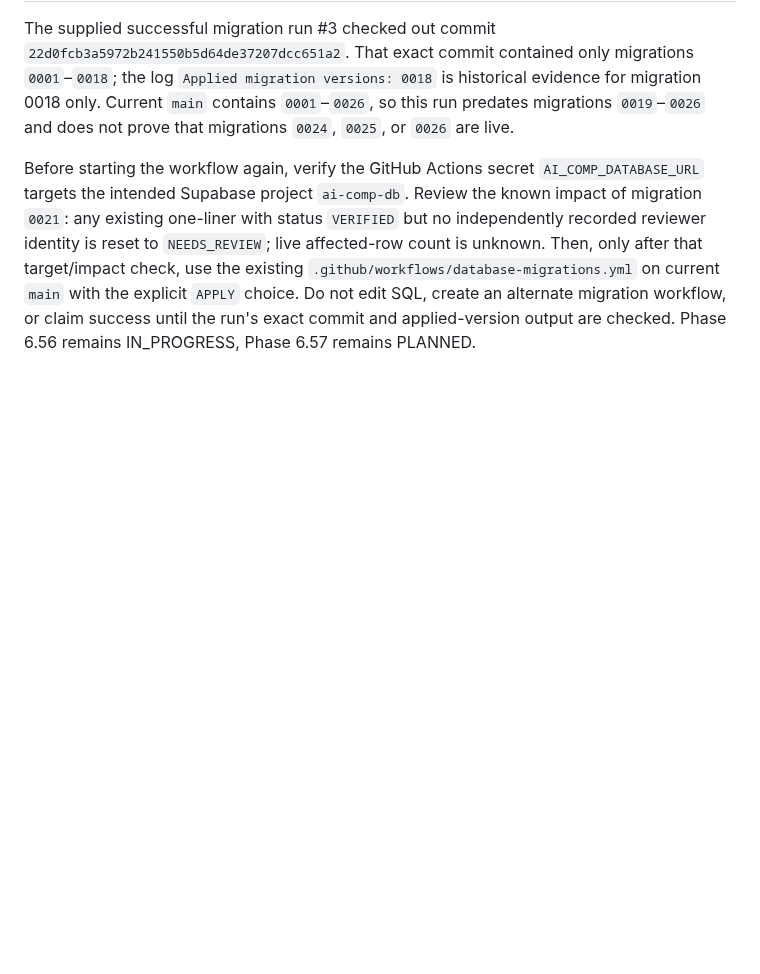
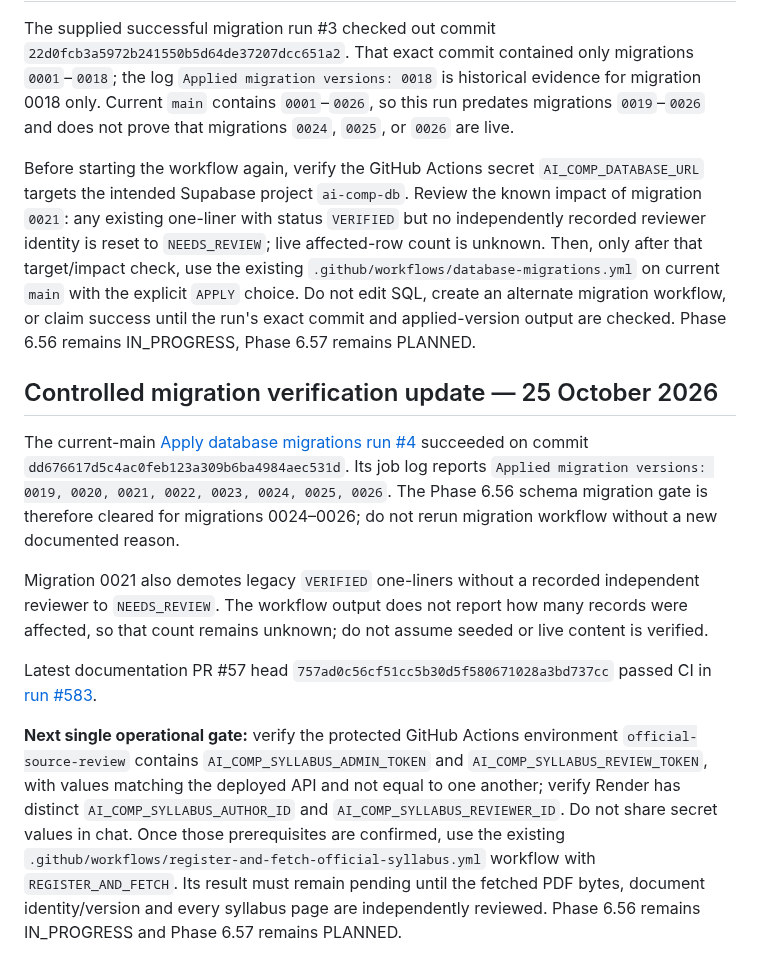
Before and after one commit to snchat78-svg/AI-COMP, a Markdown page: docs/PROJECT_CONTINUITY_CHECKPOINT.md, the part around the change. Rendered like a GitHub page; blank space fills up the shorter version.

Commit message:
docs: record successful migration run 4

```diff
--- a/docs/PROJECT_CONTINUITY_CHECKPOINT.md
+++ b/docs/PROJECT_CONTINUITY_CHECKPOINT.md
@@ -140,3 +140,13 @@ Do not include credentials in Git or chat. Content authoring uses server-side AI
 The supplied successful migration run #3 checked out commit `22d0fcb3a5972b241550b5d64de37207dcc651a2`. That exact commit contained only migrations `0001`–`0018`; the log `Applied migration versions: 0018` is historical evidence for migration 0018 only. Current `main` contains `0001`–`0026`, so this run predates migrations `0019`–`0026` and does not prove that migrations `0024`, `0025`, or `0026` are live.
 
 Before starting the workflow again, verify the GitHub Actions secret `AI_COMP_DATABASE_URL` targets the intended Supabase project `ai-comp-db`. Review the known impact of migration `0021`: any existing one-liner with status `VERIFIED` but no independently recorded reviewer identity is reset to `NEEDS_REVIEW`; live affected-row count is unknown. Then, only after that target/impact check, use the existing `.github/workflows/database-migrations.yml` on current `main` with the explicit `APPLY` choice. Do not edit SQL, create an alternate migration workflow, or claim success until the run's exact commit and applied-version output are checked. Phase 6.56 remains IN_PROGRESS, Phase 6.57 remains PLANNED.
+
+## Controlled migration verification update — 25 October 2026
+
+The current-main [Apply database migrations run #4](https://github.com/snchat78-svg/AI-COMP/actions/runs/40190212101) succeeded on commit `dd676617d5c4ac0feb123a309b6ba4984aec531d`. Its job log reports `Applied migration versions: 0019, 0020, 0021, 0022, 0023, 0024, 0025, 0026`. The Phase 6.56 schema migration gate is therefore cleared for migrations 0024–0026; do not rerun migration workflow without a new documented reason.
+
+Migration 0021 also demotes legacy `VERIFIED` one-liners without a recorded independent reviewer to `NEEDS_REVIEW`. The workflow output does not report how many records were affected, so that count remains unknown; do not assume seeded or live content is verified.
+
+Latest documentation PR #57 head `757ad0c56cf51cc5b30d5f580671028a3bd737cc` passed CI in [run #583](https://github.com/snchat78-svg/AI-COMP/actions/runs/40190025937).
+
+**Next single operational gate:** verify the protected GitHub Actions environment `official-source-review` contains `AI_COMP_SYLLABUS_ADMIN_TOKEN` and `AI_COMP_SYLLABUS_REVIEW_TOKEN`, with values matching the deployed API and not equal to one another; verify Render has distinct `AI_COMP_SYLLABUS_AUTHOR_ID` and `AI_COMP_SYLLABUS_REVIEWER_ID`. Do not share secret values in chat. Once those prerequisites are confirmed, use the existing `.github/workflows/register-and-fetch-official-syllabus.yml` workflow with `REGISTER_AND_FETCH`. Its result must remain pending until the fetched PDF bytes, document identity/version and every syllabus page are independently reviewed. Phase 6.56 remains IN_PROGRESS and Phase 6.57 remains PLANNED.
```
